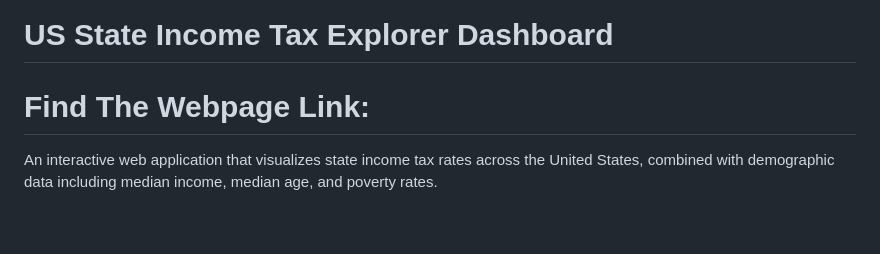
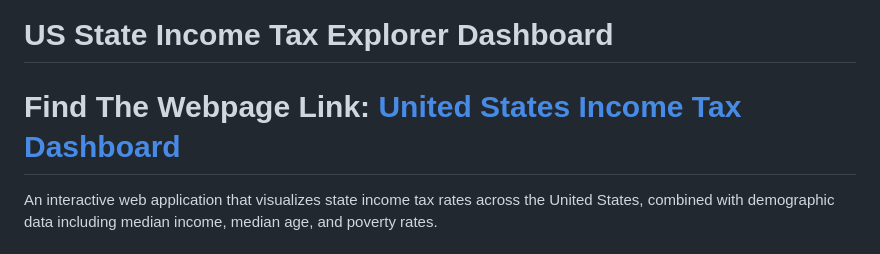
Before and after one commit to Purnasaud/united-states-income-tax-dashboard, a Markdown page: README.md, the part around the change. Rendered like a GitHub page; blank space fills up the shorter version.

```diff
--- a/README.md
+++ b/README.md
@@ -1,6 +1,6 @@
 # US State Income Tax Explorer Dashboard
 
-# Find The Webpage Link:
+# Find The Webpage Link: [United States Income Tax Dashboard](https://purnasaud.github.io/united-states-income-tax-dashboard/)
 
 An interactive web application that visualizes state income tax rates across the United States, combined with demographic data including median income, median age, and poverty rates.
 
```
